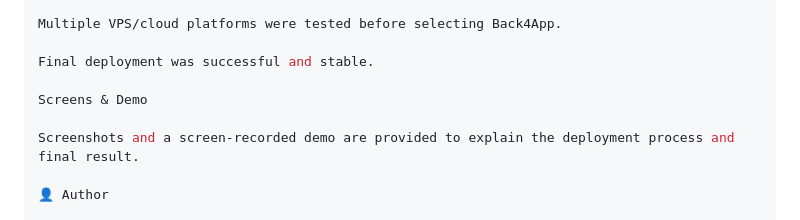
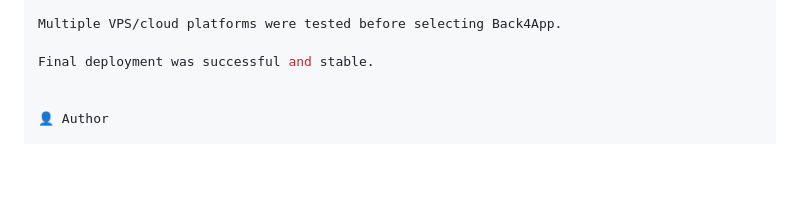
Before and after one commit to MayarAl-habbash/NewsManagement-PHP, a Markdown page: README.md, the part around the change. Drawn GitHub-style; blank space fills up the shorter version.

Commit message:
اخر تعديل ان شاء الله :(
Removed sections about Screens & Demo from README.

```diff
--- a/README.md
+++ b/README.md
@@ -168,9 +168,6 @@ Multiple VPS/cloud platforms were tested before selecting Back4App.
 
 Final deployment was successful and stable.
 
-Screens & Demo
-
-Screenshots and a screen-recorded demo are provided to explain the deployment process and final result.
 
 👤 Author
 
```
